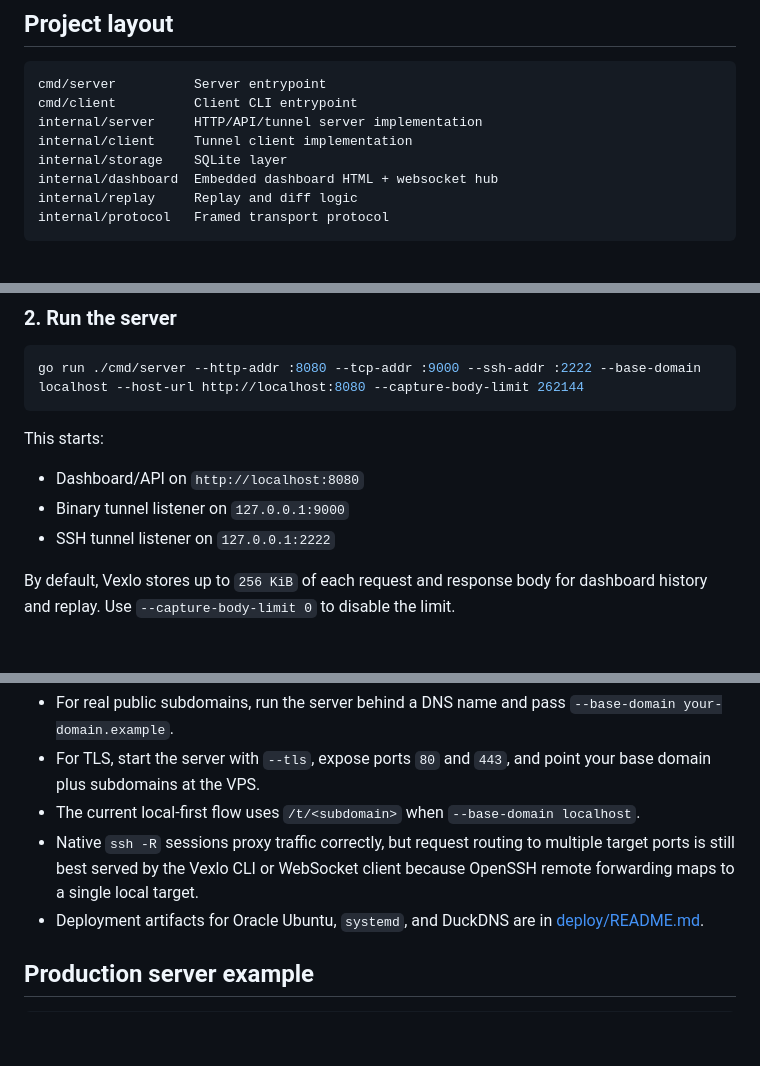
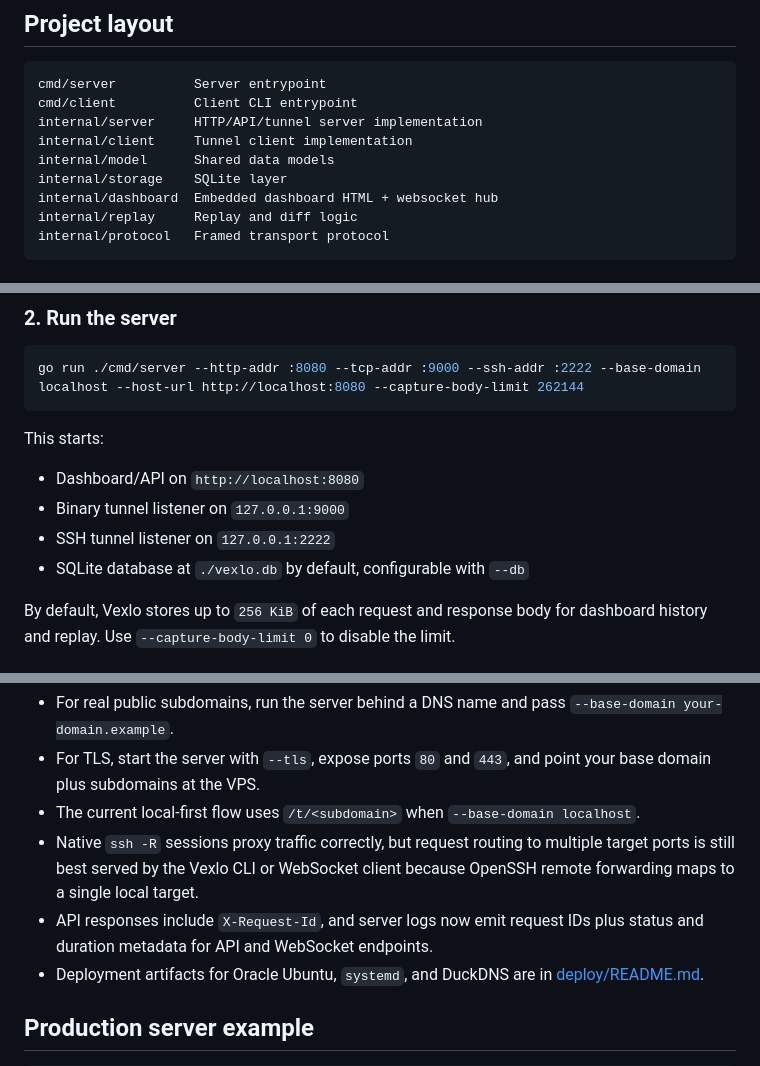
Before and after one commit to sundaramrai/vexlo, a Markdown page: README.md, 3 parts joined by grey strips. Drawn GitHub-style; blank space fills up the shorter version.

Commit message:
update README to include shared data models and clarify SQLite database configuration

```diff
--- a/README.md
+++ b/README.md
@@ -20,6 +20,7 @@ cmd/server          Server entrypoint
 cmd/client          Client CLI entrypoint
 internal/server     HTTP/API/tunnel server implementation
 internal/client     Tunnel client implementation
+internal/model      Shared data models
 internal/storage    SQLite layer
 internal/dashboard  Embedded dashboard HTML + websocket hub
 internal/replay     Replay and diff logic
@@ -43,6 +44,7 @@ This starts:
 - Dashboard/API on `http://localhost:8080`
 - Binary tunnel listener on `127.0.0.1:9000`
 - SSH tunnel listener on `127.0.0.1:2222`
+- SQLite database at `./vexlo.db` by default, configurable with `--db`
 
 By default, Vexlo stores up to `256 KiB` of each request and response body for dashboard history and replay. Use `--capture-body-limit 0` to disable the limit.
 
@@ -142,6 +144,7 @@ go build ./...
 - For TLS, start the server with `--tls`, expose ports `80` and `443`, and point your base domain plus subdomains at the VPS.
 - The current local-first flow uses `/t/<subdomain>` when `--base-domain localhost`.
 - Native `ssh -R` sessions proxy traffic correctly, but request routing to multiple target ports is still best served by the Vexlo CLI or WebSocket client because OpenSSH remote forwarding maps to a single local target.
+- API responses include `X-Request-Id`, and server logs now emit request IDs plus status and duration metadata for API and WebSocket endpoints.
 - Deployment artifacts for Oracle Ubuntu, `systemd`, and DuckDNS are in [deploy/README.md](deploy/README.md).
 
 ## Production server example
```
